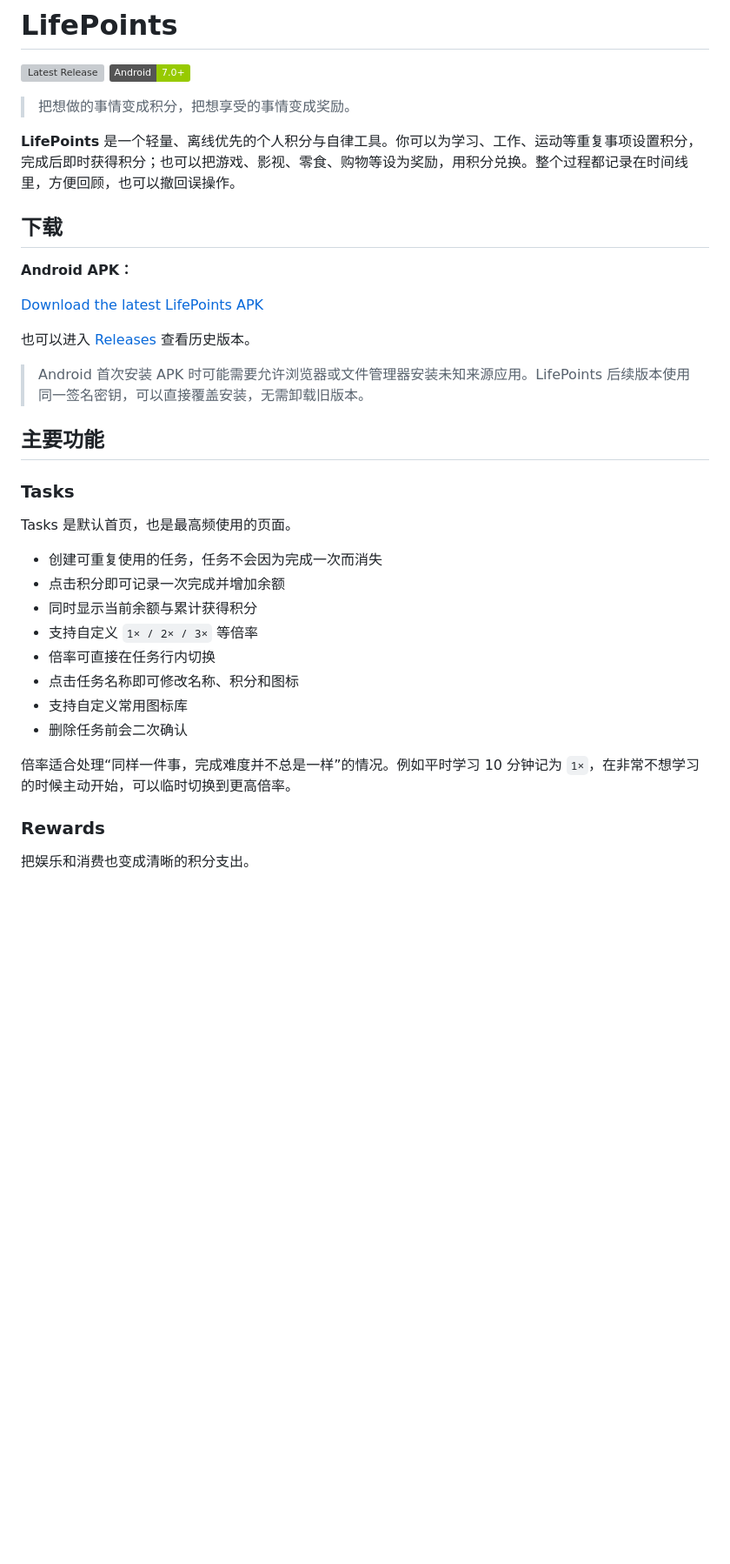
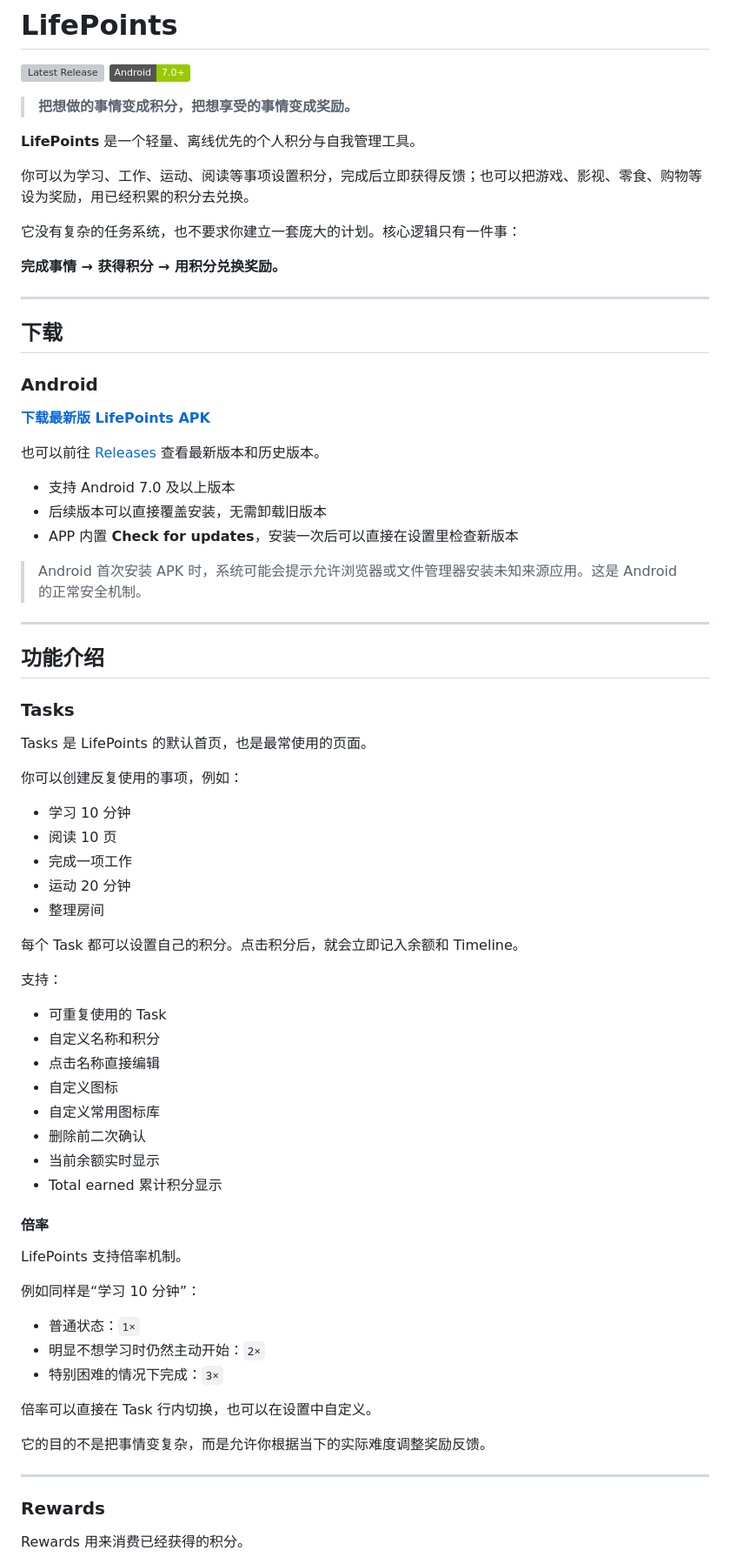
Before and after one commit to XiaoyuZhuang/LifePoints, a Markdown page: README.md, the part around one of its changes. Shown at 87% size. GitHub-like rendering; badges without logos; blank space fills up the shorter version; grey boxes are pictures that could not be loaded.

```diff
--- a/README.md
+++ b/README.md
@@ -3,38 +3,78 @@
 [![Latest Release](https://img.shields.io/github/v/release/XiaoyuZhuang/LifePoints?label=latest)](https://github.com/XiaoyuZhuang/LifePoints/releases/latest)
 [![Android 7.0+](https://img.shields.io/badge/Android-7.0%2B-green)](https://github.com/XiaoyuZhuang/LifePoints/releases/latest)
 
-> 把想做的事情变成积分，把想享受的事情变成奖励。
+> **把想做的事情变成积分，把想享受的事情变成奖励。**
 
-**LifePoints** 是一个轻量、离线优先的个人积分与自律工具。你可以为学习、工作、运动等重复事项设置积分，完成后即时获得积分；也可以把游戏、影视、零食、购物等设为奖励，用积分兑换。整个过程都记录在时间线里，方便回顾，也可以撤回误操作。
+**LifePoints** 是一个轻量、离线优先的个人积分与自我管理工具。
+
+你可以为学习、工作、运动、阅读等事项设置积分，完成后立即获得反馈；也可以把游戏、影视、零食、购物等设为奖励，用已经积累的积分去兑换。
+
+它没有复杂的任务系统，也不要求你建立一套庞大的计划。核心逻辑只有一件事：
+
+**完成事情 → 获得积分 → 用积分兑换奖励。**
+
+---
 
 ## 下载
 
-**Android APK：**
+### Android
 
-[Download the latest LifePoints APK](https://github.com/XiaoyuZhuang/LifePoints/releases/latest/download/LifePoints.apk)
+[**下载最新版 LifePoints APK**](https://github.com/XiaoyuZhuang/LifePoints/releases/latest/download/LifePoints.apk)
 
-也可以进入 [Releases](https://github.com/XiaoyuZhuang/LifePoints/releases) 查看历史版本。
+也可以前往 [Releases](https://github.com/XiaoyuZhuang/LifePoints/releases) 查看最新版本和历史版本。
 
-> Android 首次安装 APK 时可能需要允许浏览器或文件管理器安装未知来源应用。LifePoints 后续版本使用同一签名密钥，可以直接覆盖安装，无需卸载旧版本。
+- 支持 Android 7.0 及以上版本
+- 后续版本可以直接覆盖安装，无需卸载旧版本
+- APP 内置 **Check for updates**，安装一次后可以直接在设置里检查新版本
 
-## 主要功能
+> Android 首次安装 APK 时，系统可能会提示允许浏览器或文件管理器安装未知来源应用。这是 Android 的正常安全机制。
+
+---
+
+## 功能介绍
 
 ### Tasks
 
-Tasks 是默认首页，也是最高频使用的页面。
+Tasks 是 LifePoints 的默认首页，也是最常使用的页面。
 
-- 创建可重复使用的任务，任务不会因为完成一次而消失
-- 点击积分即可记录一次完成并增加余额
-- 同时显示当前余额与累计获得积分
-- 支持自定义 `1× / 2× / 3×` 等倍率
-- 倍率可直接在任务行内切换
-- 点击任务名称即可修改名称、积分和图标
-- 支持自定义常用图标库
-- 删除任务前会二次确认
+你可以创建反复使用的事项，例如：
 
-倍率适合处理“同样一件事，完成难度并不总是一样”的情况。例如平时学习 10 分钟记为 `1×`，在非常不想学习的时候主动开始，可以临时切换到更高倍率。
+- 学习 10 分钟
+- 阅读 10 页
+- 完成一项工作
+- 运动 20 分钟
+- 整理房间
+
+每个 Task 都可以设置自己的积分。点击积分后，就会立即记入余额和 Timeline。
+
+支持：
+
+- 可重复使用的 Task
+- 自定义名称和积分
+- 点击名称直接编辑
+- 自定义图标
+- 自定义常用图标库
+- 删除前二次确认
+- 当前余额实时显示
+- Total earned 累计积分显示
+
+#### 倍率
+
+LifePoints 支持倍率机制。
+
+例如同样是“学习 10 分钟”：
+
+- 普通状态：`1×`
+- 明显不想学习时仍然主动开始：`2×`
+- 特别困难的情况下完成：`3×`
+
+倍率可以直接在 Task 行内切换，也可以在设置中自定义。
+
+它的目的不是把事情变复杂，而是允许你根据当下的实际难度调整奖励反馈。
+
+---
 
 ### Rewards
 
-把娱乐和消费也变成清晰的积分支出。
+Rewards 用来消费已经获得的积分。
 
```
Also changed, not shown: other parts of README.md (+114 -79 lines).
